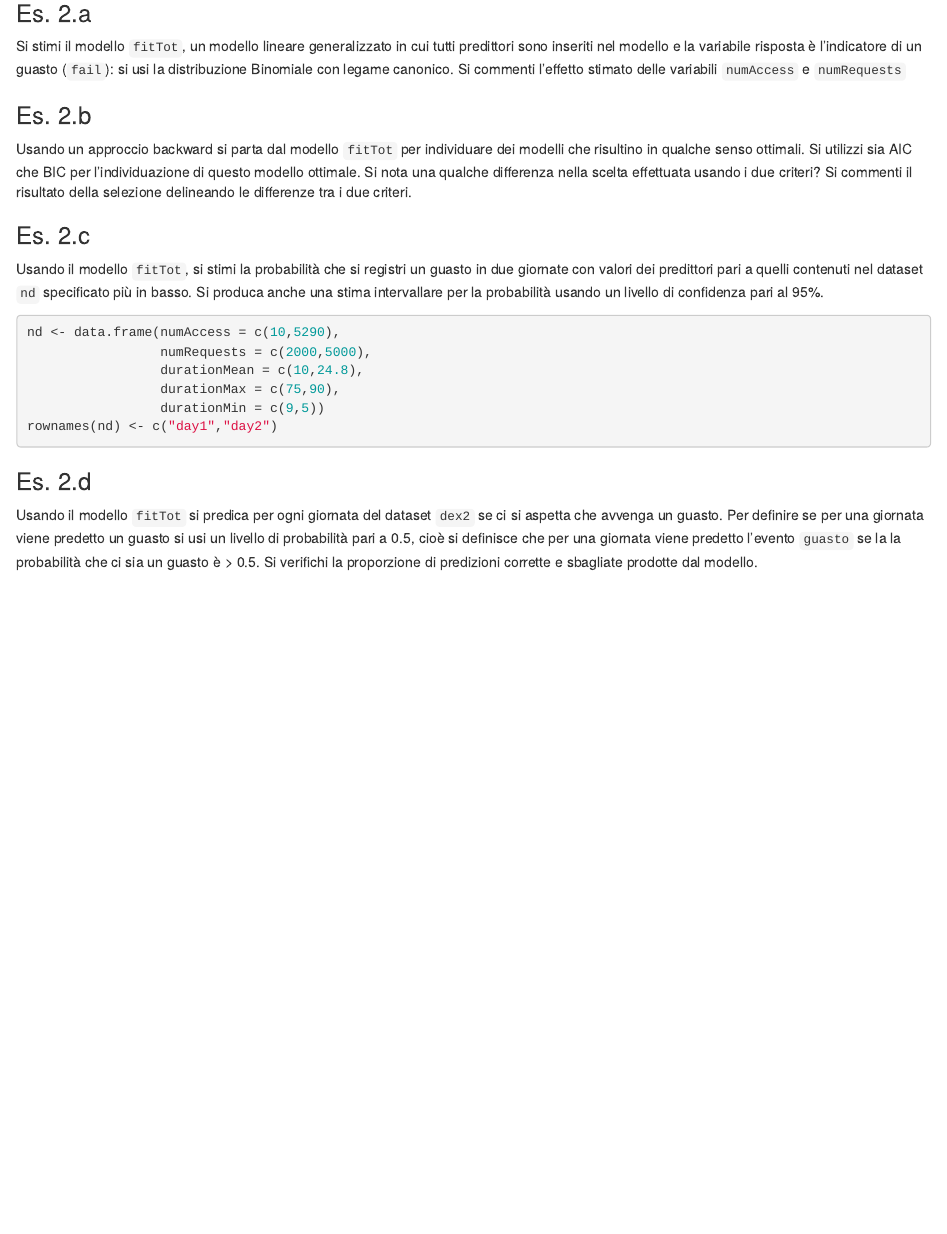
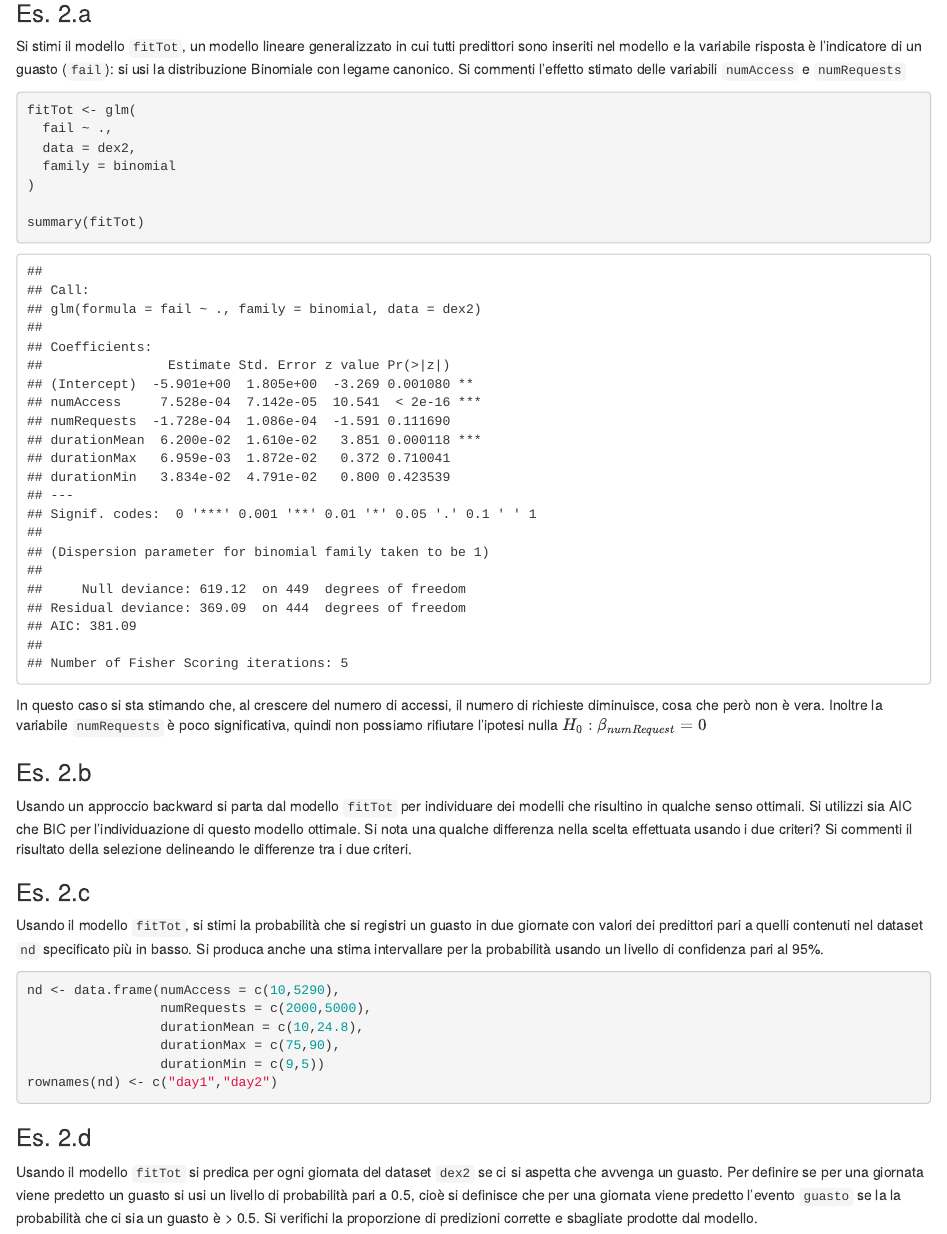
Before and after one commit to therealtoma/CT0429-analisi-predittiva, an R Markdown document (esami/01-2022/a01_lfpart-assign-20231112.Rmd): the page in a window 1100 px wide, from 3660 px down. Rendered offline with R 4.5, knitr and Pandoc, with nearby package versions.

Commit message:
continuato es 2

````diff
--- a/esami/01-2022/a01_lfpart-assign-20231112.Rmd
+++ b/esami/01-2022/a01_lfpart-assign-20231112.Rmd
@@ -129,7 +129,16 @@ Si commenti l'effetto stimato delle variabili `numAccess` e `numRequests`
 
 
 
+```{r}
+fitTot <- glm(
+  fail ~ .,
+  data = dex2,
+  family = binomial
+)
 
+summary(fitTot)
+```
+In questo caso si sta stimando che, al crescere del numero di accessi, il numero di richieste diminuisce, cosa che però non è vera. Inoltre la variabile `numRequests` è poco significativa, quindi non possiamo rifiutare l'ipotesi nulla $H_0: \beta_{numRequest} = 0$
 
 ### Es. 2.b
 
````
